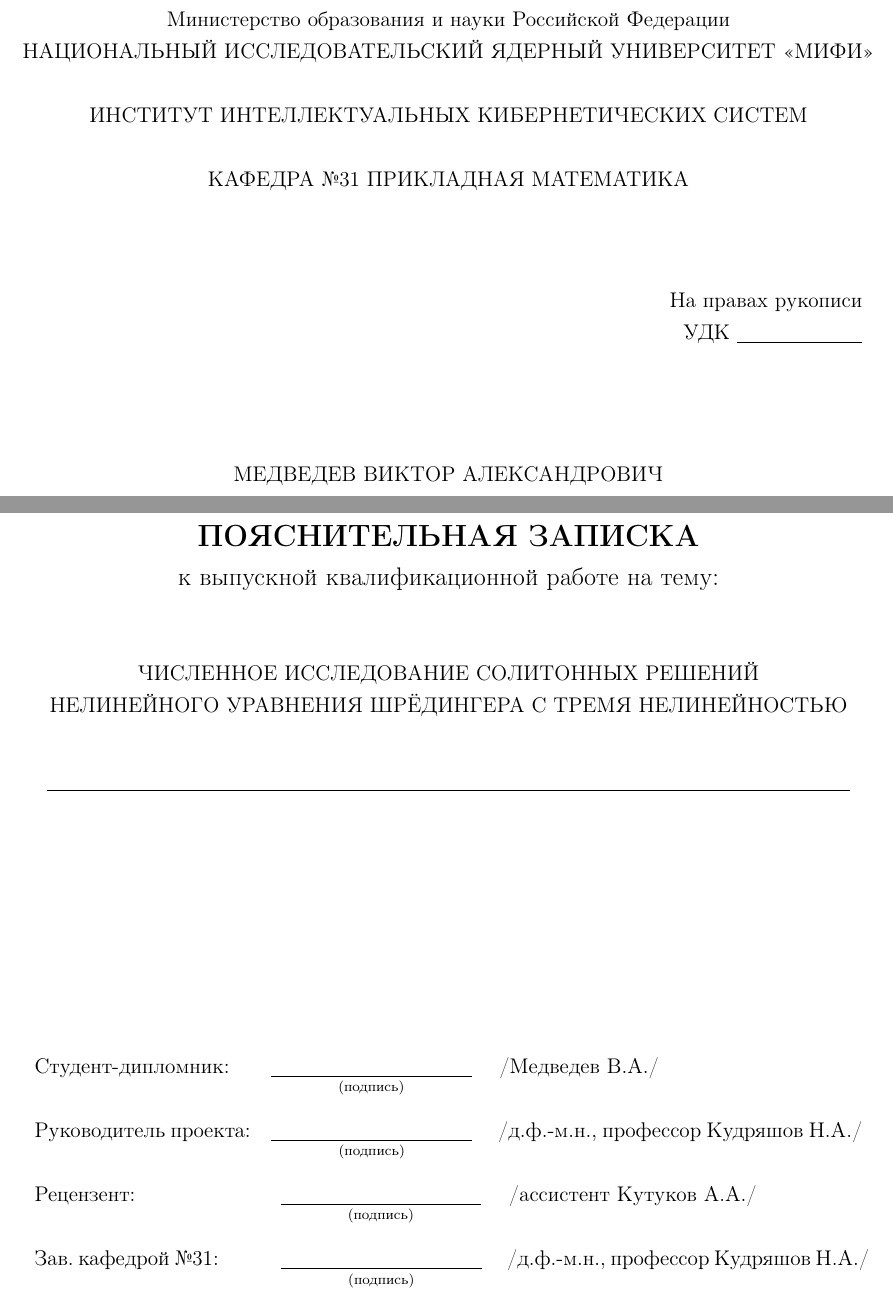
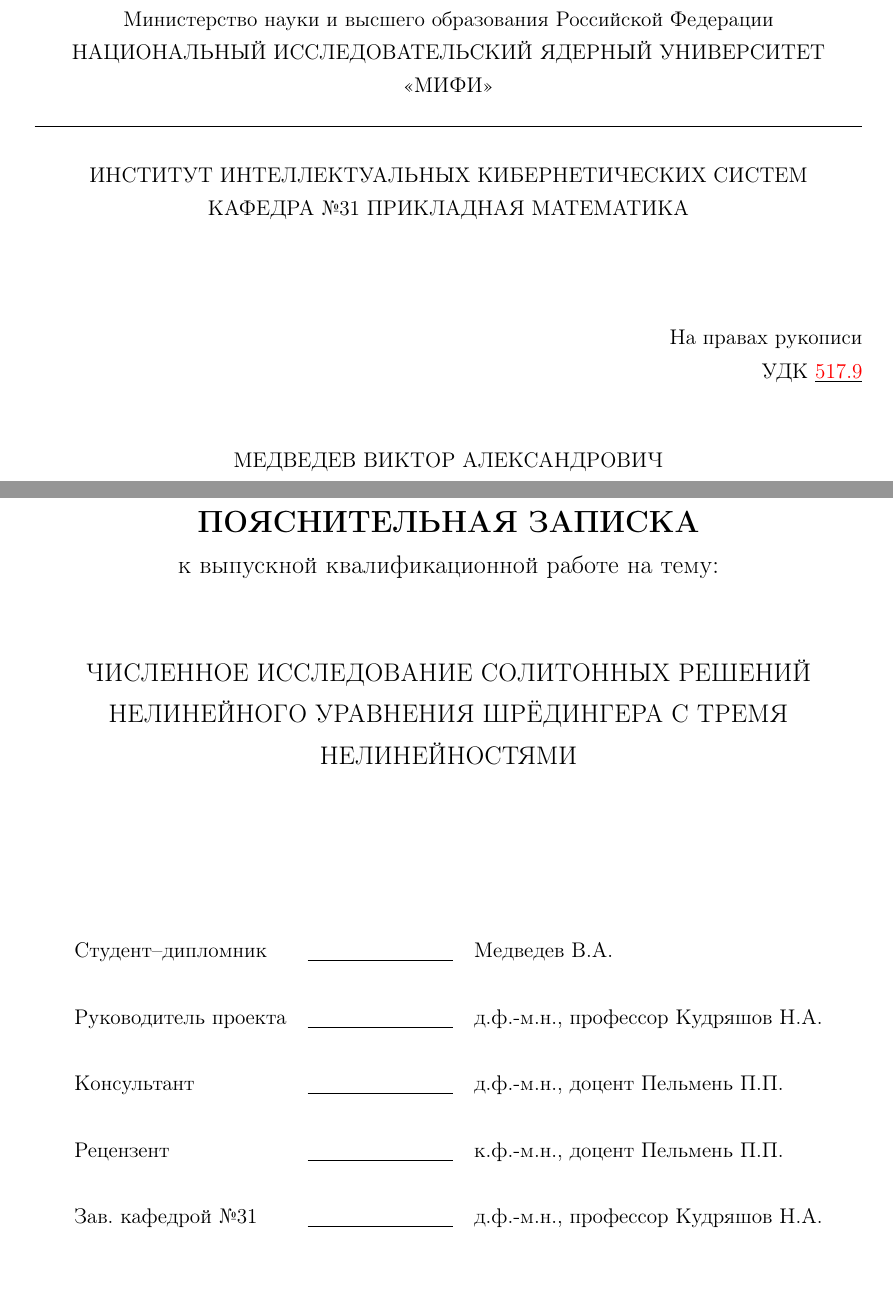
Before and after one commit to pelmeskha/masters-degree, a LaTeX thesis (DiplomMag.tex): two parts of pages 1 and 2 of 35 before the commit and two parts of pages 1 and 2 of 30 after it, joined at a grey line, cut so that both start at the same text, the shorter picture padded with empty space. Compiled offline with pdfLaTeX; the source files are stored in an older character set and shown here as Unicode; a LaTeX package or settings file that is missing is left out.

Commit message:
Оформительские правки под шаблон

```diff
--- a/DiplomMag.tex
+++ b/DiplomMag.tex
@@ -1,5 +1,5 @@
 \PassOptionsToPackage{usenames, dvipsnames}{color}
-\documentclass[14pt,a4paper]{extreport}
+\documentclass[12pt,a4paper]{extreport}
 
 \usepackage{float} % для [H] в картинках
 \usepackage{mathrsfs} % для \mathscr{L}
@@ -34,6 +34,7 @@
 
 \righthyphenmin=2      % переносить последние 2 символа от слова
 \renewcommand*{\baselinestretch}{1.3} % межстрочное расстояние = 100%
+\newcommand{\No}{№}
 \tolerance=1000         % мера разреженности (по умолчанию = 200)
 \renewcommand*\thesection{\arabic{section}}
 
@@ -42,21 +43,27 @@
 \addto\captionsrussian{\def\refname{Список использованных источников}}
 
 \begin{document}
+	\begin{titlepage}
+		\begin{center}
+			Министерство науки и высшего образования Российской Федерации \\
+			НАЦИОНАЛЬНЫЙ ИССЛЕДОВАТЕЛЬСКИЙ ЯДЕРНЫЙ УНИВЕРСИТЕТ <<МИФИ>> \\*
+			\hrulefill
+		\end{center}
 
-\small
-	\centerline{Министерство образования и науки Российской Федерации}
-	\centerline{НАЦИОНАЛЬНЫЙ ИССЛЕДОВАТЕЛЬСКИЙ ЯДЕРНЫЙ УНИВЕРСИТЕТ <<МИФИ>>}
-	\centerline{\bf }
-	\centerline{ИНСТИТУТ ИНТЕЛЛЕКТУАЛЬНЫХ КИБЕРНЕТИЧЕСКИХ СИСТЕМ}
-	\centerline{\bf }
-	\centerline{КАФЕДРА №31 ПРИКЛАДНАЯ МАТЕМАТИКА}
-	\bigskip\bigskip\bigskip
+		\begin{center}
+			ИНСТИТУТ ИНТЕЛЛЕКТУАЛЬНЫХ КИБЕРНЕТИЧЕСКИХ СИСТЕМ\\
+			КАФЕДРА \No 31 ПРИКЛАДНАЯ МАТЕМАТИКА
+		\end{center}
+
+		\vspace{1cm}
 
 		\begin{flushright}
 			На правах рукописи\\
-		УДК \underline{\hspace{2.5cm}}
+			УДК \underline{\textcolor{red}{517.9}}
 		\end{flushright}
 
-	\bigskip\bigskip\bigskip\bigskip
-	\centerline{МЕДВЕДЕВ ВИКТОР АЛЕКСАНДРОВИЧ}
-	\bigskip
+		\vspace{0.5em}
+
+		\begin{center}
+			МЕДВЕДЕВ ВИКТОР АЛЕКСАНДРОВИЧ
+		\end{center}
@@ -82,2 +100 @@
 
-	\pagestyle{empty}
@@ -84,16 +106,34 @@
+	\end{titlepage}
+
 	\newpage
+	\thispagestyle{empty}
+	\vspace*{3cm}
+	\begin{center}
+		\Large \textbf{ПОЯСНИТЕЛЬНАЯ ЗАПИСКА} \\
+		\large {к выпускной квалификационной работе на тему:}
+	\end{center}
 
-\large
-\centerline{\bf ПОЯСНИТЕЛЬНАЯ ЗАПИСКА}
-	\normalsize \centerline{к выпускной квалификационной работе на тему:} \small
-	\bigskip\bigskip\bigskip
-	\centerline{ЧИСЛЕННОЕ ИССЛЕДОВАНИЕ СОЛИТОННЫХ РЕШЕНИЙ}
-	\centerline{НЕЛИНЕЙНОГО УРАВНЕНИЯ ШРЁДИНГЕРА С ТРЕМЯ НЕЛИНЕЙНОСТЬЮ}
-	\bigskip\bigskip
-	\centerline{\underline{\hspace{16cm}}}
-	\bigskip\bigskip\bigskip\bigskip\bigskip\bigskip\bigskip\bigskip\bigskip\bigskip\bigskip\bigskip
-	\noindent Студент-дипломник:\quad\quad   \(\underset{\left(подпись\right)}{\underline{\hspace{4cm}}}\) \quad  /Медведев В.А./\\\\
-	Руководитель проекта:\quad  \(\underset{\left(подпись\right)}{\underline{\hspace{4cm}}}\) \quad  /д.ф.-м.н., профессор Кудряшов Н.А./\\\\
-	Рецензент:\quad\qquad\qquad\qquad  \(\underset{\left(подпись\right)}{\underline{\hspace{4cm}}}\) \quad  /ассистент Кутуков А.А./\\\\
-	Зав. кафедрой №31:\quad\qquad  \(\underset{\left(подпись\right)}{\underline{\hspace{4cm}}}\) \quad  /д.ф.-м.н., профессор Кудряшов Н.А./\\\\
+	\vspace{1em}
+
+	\begin{center}
+		\large ЧИСЛЕННОЕ ИССЛЕДОВАНИЕ СОЛИТОННЫХ РЕШЕНИЙ
+		\large НЕЛИНЕЙНОГО УРАВНЕНИЯ ШРЁДИНГЕРА С ТРЕМЯ НЕЛИНЕЙНОСТЯМИ
+	\end{center}
+
+	\vspace{5em}
+
+	\begin{flushleft}
+		\begin{longtable}{lcl}
+			Студент--дипломник & \underline{\hspace{2.9cm}} & Медведев В.А. \\
+			&&\\
+			Руководитель проекта & \underline{\hspace{2.9cm}} & д.ф.-м.н., профессор Кудряшов Н.А.\\
+			&&\\
+			Консультант & \underline{\hspace{2.9cm}} & д.ф.-м.н., доцент Пельмень П.П.\\
+			&&\\
+			Рецензент  & \underline{\hspace{2.9cm}} & к.ф.-м.н., доцент Пельмень П.П.\\
+			&&\\
+			Зав.~кафедрой \No 31 & \underline{\hspace{2.9cm}}  & д.ф.-м.н., профессор Кудряшов Н.А.
+		\end{longtable}
+	\end{flushleft}
+
 	\newpage
```
Also changed, not shown: DiplomMag.pdf, DiplomMag.tex (45 more changed lines), 4 other files. Lines whose indentation alone changed are shown as unchanged.
